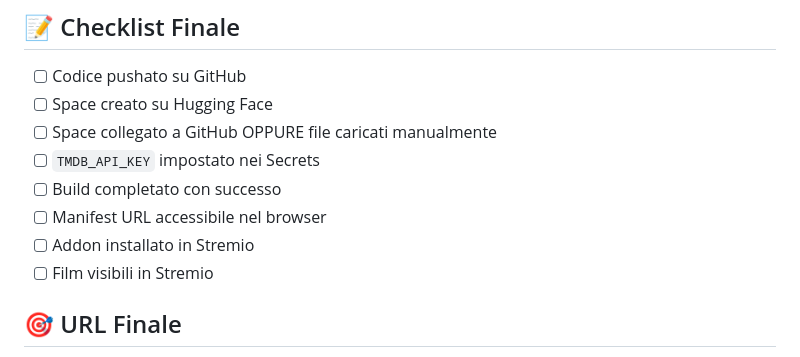
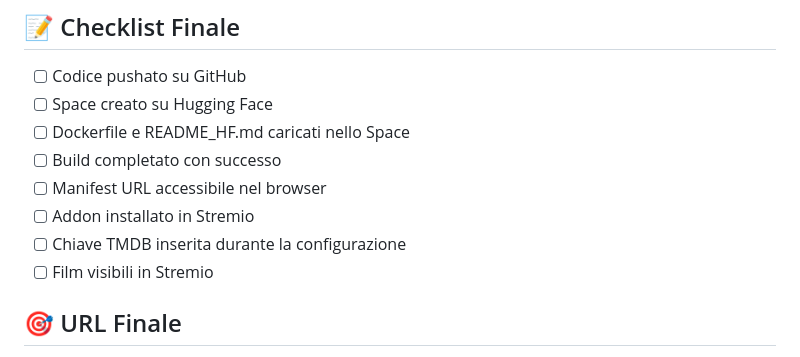
Before and after one commit to mynameismaurizio/filmtv-x-stremio, a Markdown page: DEPLOYMENT_GUIDE.md, the part around one of its changes. GitHub-like rendering.

```diff
--- a/DEPLOYMENT_GUIDE.md
+++ b/DEPLOYMENT_GUIDE.md
@@ -152,11 +141,11 @@ Se preferisci non usare GitHub:
 
 - [ ] Codice pushato su GitHub
 - [ ] Space creato su Hugging Face
-- [ ] Space collegato a GitHub OPPURE file caricati manualmente
-- [ ] `TMDB_API_KEY` impostato nei Secrets
+- [ ] Dockerfile e README_HF.md caricati nello Space
 - [ ] Build completato con successo
 - [ ] Manifest URL accessibile nel browser
 - [ ] Addon installato in Stremio
+- [ ] Chiave TMDB inserita durante la configurazione
 - [ ] Film visibili in Stremio
 
 ## 🎯 URL Finale
```
Also changed, not shown: other parts of DEPLOYMENT_GUIDE.md (+10 -21 lines).
